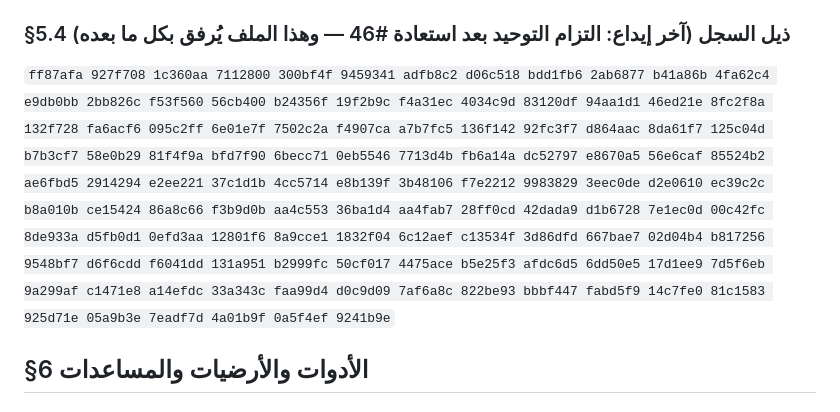
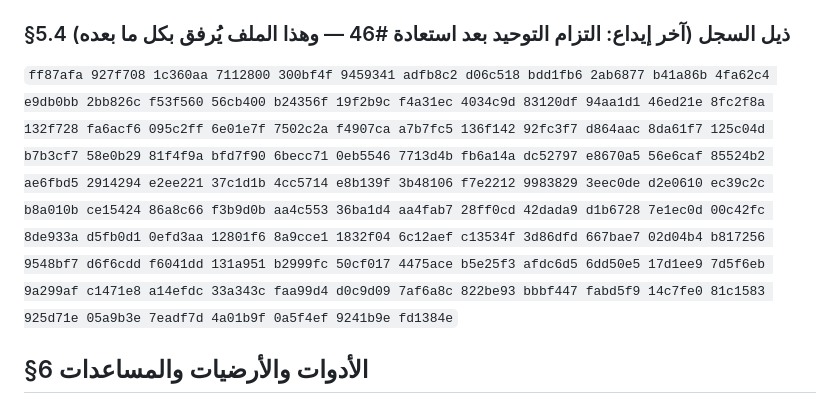
Before and after one commit to naderba69/deutschweg, a Markdown page: PROFESSIONAL_CONTINUATION_PROMPT_AR.md, the part around the change. GitHub-like rendering.

Commit message:
محفّز الاستمرار: ذيل السجل §5.4 بعد مقالات B2 326→327 (fd1384e)
Co-authored-by: arena-agent <297053741+arena-agent@users.noreply.github.com>

```diff
--- a/PROFESSIONAL_CONTINUATION_PROMPT_AR.md
+++ b/PROFESSIONAL_CONTINUATION_PROMPT_AR.md
@@ -92,7 +92,7 @@
 
 ### §5.4 ذيل السجل (آخر إيداع: التزام التوحيد بعد استعادة #46 — وهذا الملف يُرفق بكل ما بعده)
 
-`ff87afa 927f708 1c360aa 7112800 300bf4f 9459341 adfb8c2 d06c518 bdd1fb6 2ab6877 b41a86b 4fa62c4 e9db0bb 2bb826c f53f560 56cb400 b24356f 19f2b9c f4a31ec 4034c9d 83120df 94aa1d1 46ed21e 8fc2f8a 132f728 fa6acf6 095c2ff 6e01e7f 7502c2a f4907ca a7b7fc5 136f142 92fc3f7 d864aac 8da61f7 125c04d b7b3cf7 58e0b29 81f4f9a bfd7f90 6becc71 0eb5546 7713d4b fb6a14a dc52797 e8670a5 56e6caf 85524b2 ae6fbd5 2914294 e2ee221 37c1d1b 4cc5714 e8b139f 3b48106 f7e2212 9983829 3eec0de d2e0610 ec39c2c b8a010b ce15424 86a8c66 f3b9d0b aa4c553 36ba1d4 aa4fab7 28ff0cd 42dada9 d1b6728 7e1ec0d 00c42fc 8de933a d5fb0d1 0efd3aa 12801f6 8a9cce1 1832f04 6c12aef c13534f 3d86dfd 667bae7 02d04b4 b817256 9548bf7 d6f6cdd f6041dd 131a951 b2999fc 50cf017 4475ace b5e25f3 afdc6d5 6dd50e5 17d1ee9 7d5f6eb 9a299af c1471e8 a14efdc 33a343c faa99d4 d0c9d09 7af6a8c 822be93 bbbf447 fabd5f9 14c7fe0 81c1583 925d71e 05a9b3e 7eadf7d 4a01b9f 0a5f4ef 9241b9e`
+`ff87afa 927f708 1c360aa 7112800 300bf4f 9459341 adfb8c2 d06c518 bdd1fb6 2ab6877 b41a86b 4fa62c4 e9db0bb 2bb826c f53f560 56cb400 b24356f 19f2b9c f4a31ec 4034c9d 83120df 94aa1d1 46ed21e 8fc2f8a 132f728 fa6acf6 095c2ff 6e01e7f 7502c2a f4907ca a7b7fc5 136f142 92fc3f7 d864aac 8da61f7 125c04d b7b3cf7 58e0b29 81f4f9a bfd7f90 6becc71 0eb5546 7713d4b fb6a14a dc52797 e8670a5 56e6caf 85524b2 ae6fbd5 2914294 e2ee221 37c1d1b 4cc5714 e8b139f 3b48106 f7e2212 9983829 3eec0de d2e0610 ec39c2c b8a010b ce15424 86a8c66 f3b9d0b aa4c553 36ba1d4 aa4fab7 28ff0cd 42dada9 d1b6728 7e1ec0d 00c42fc 8de933a d5fb0d1 0efd3aa 12801f6 8a9cce1 1832f04 6c12aef c13534f 3d86dfd 667bae7 02d04b4 b817256 9548bf7 d6f6cdd f6041dd 131a951 b2999fc 50cf017 4475ace b5e25f3 afdc6d5 6dd50e5 17d1ee9 7d5f6eb 9a299af c1471e8 a14efdc 33a343c faa99d4 d0c9d09 7af6a8c 822be93 bbbf447 fabd5f9 14c7fe0 81c1583 925d71e 05a9b3e 7eadf7d 4a01b9f 0a5f4ef 9241b9e fd1384e`
 
 ## §6 الأدوات والأرضيات والمساعدات
 
```
